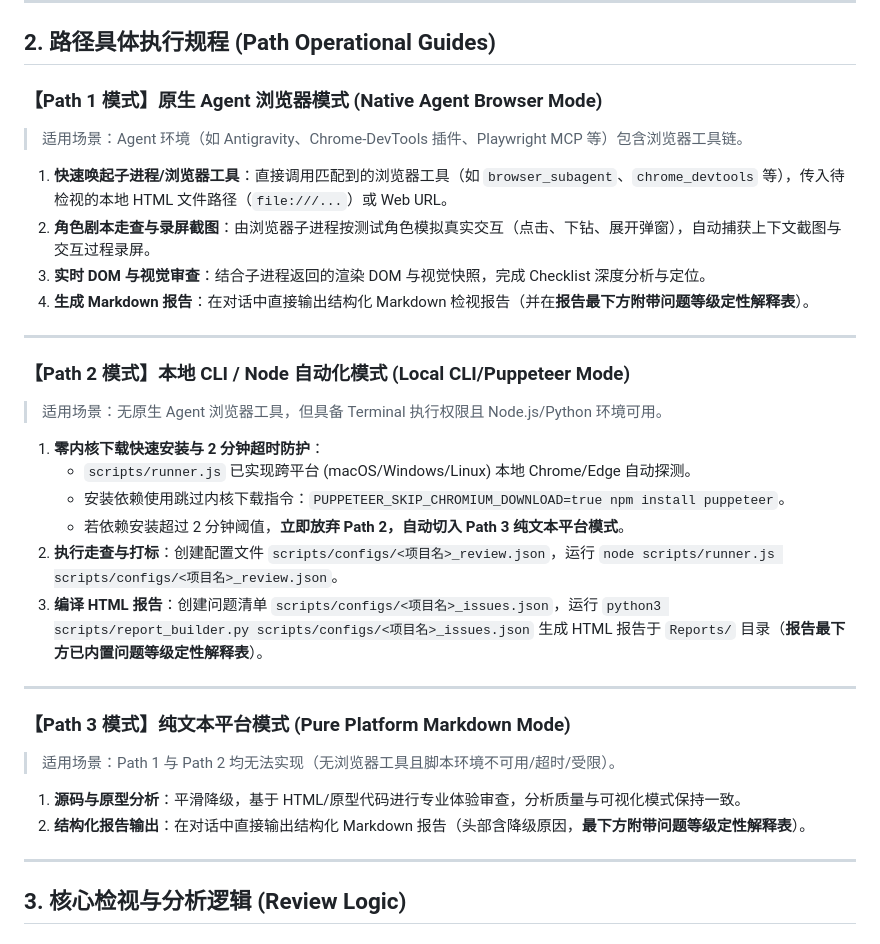
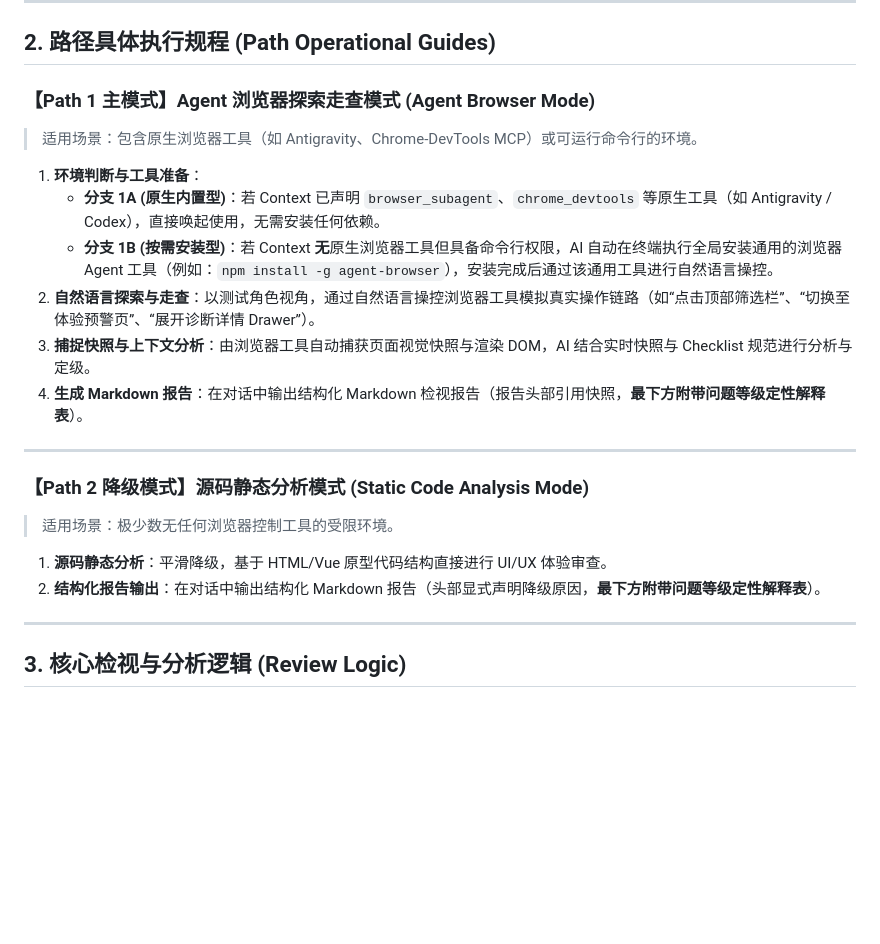
Before and after one commit to wangjue2026/skill-design-review, a Markdown page: SKILL.md, the part around one of its changes. Drawn GitHub-style; blank space fills up the shorter version.

Commit message:
refactor: 简化执行路径为 Agent 浏览器走查模式与源码静态分析降级模式

```diff
--- a/SKILL.md
+++ b/SKILL.md
@@ -63,33 +60,23 @@ AI 根据任务背景与 Step 1.0 的需求定义，自适应选择最合适的
 
 ## 2. 路径具体执行规程 (Path Operational Guides)
 
-### 【Path 1 模式】原生 Agent 浏览器模式 (Native Agent Browser Mode)
-> 适用场景：Agent 环境（如 Antigravity、Chrome-DevTools 插件、Playwright MCP 等）包含浏览器工具链。
+### 【Path 1 主模式】Agent 浏览器探索走查模式 (Agent Browser Mode)
+> 适用场景：包含原生浏览器工具（如 Antigravity、Chrome-DevTools MCP）或可运行命令行的环境。
 
-1. **快速唤起子进程/浏览器工具**：直接调用匹配到的浏览器工具（如 `browser_subagent`、`chrome_devtools` 等），传入待检视的本地 HTML 文件路径（`file:///...`）或 Web URL。
-2. **角色剧本走查与录屏截图**：由浏览器子进程按测试角色模拟真实交互（点击、下钻、展开弹窗），自动捕获上下文截图与交互过程录屏。
-3. **实时 DOM 与视觉审查**：结合子进程返回的渲染 DOM 与视觉快照，完成 Checklist 深度分析与定位。
-4. **生成 Markdown 报告**：在对话中直接输出结构化 Markdown 检视报告（并在**报告最下方附带问题等级定性解释表**）。
+1. **环境判断与工具准备**：
+   - **分支 1A (原生内置型)**：若 Context 已声明 `browser_subagent`、`chrome_devtools` 等原生工具（如 Antigravity / Codex），直接唤起使用，无需安装任何依赖。
+   - **分支 1B (按需安装型)**：若 Context **无**原生浏览器工具但具备命令行权限，AI 自动在终端执行全局安装通用的浏览器 Agent 工具（例如：`npm install -g agent-browser`），安装完成后通过该通用工具进行自然语言操控。
+2. **自然语言探索与走查**：以测试角色视角，通过自然语言操控浏览器工具模拟真实操作链路（如“点击顶部筛选栏”、“切换至体验预警页”、“展开诊断详情 Drawer”）。
+3. **捕捉快照与上下文分析**：由浏览器工具自动捕获页面视觉快照与渲染 DOM，AI 结合实时快照与 Checklist 规范进行分析与定级。
+4. **生成 Markdown 报告**：在对话中输出结构化 Markdown 检视报告（报告头部引用快照，**最下方附带问题等级定性解释表**）。
 
 ---
 
-### 【Path 2 模式】本地 CLI / Node 自动化模式 (Local CLI/Puppeteer Mode)
-> 适用场景：无原生 Agent 浏览器工具，但具备 Terminal 执行权限且 Node.js/Python 环境可用。
+### 【Path 2 降级模式】源码静态分析模式 (Static Code Analysis Mode)
+> 适用场景：极少数无任何浏览器控制工具的受限环境。
 
-1. **零内核下载快速安装与 2 分钟超时防护**：
-   - `scripts/runner.js` 已实现跨平台 (macOS/Windows/Linux) 本地 Chrome/Edge 自动探测。
-   - 安装依赖使用跳过内核下载指令：`PUPPETEER_SKIP_CHROMIUM_DOWNLOAD=true npm install puppeteer`。
-   - 若依赖安装超过 2 分钟阈值，**立即放弃 Path 2，自动切入 Path 3 纯文本平台模式**。
-2. **执行走查与打标**：创建配置文件 `scripts/configs/<项目名>_review.json`，运行 `node scripts/runner.js scripts/configs/<项目名>_review.json`。
-3. **编译 HTML 报告**：创建问题清单 `scripts/configs/<项目名>_issues.json`，运行 `python3 scripts/report_builder.py scripts/configs/<项目名>_issues.json` 生成 HTML 报告于 `Reports/` 目录（**报告最下方已内置问题等级定性解释表**）。
-
----
-
-### 【Path 3 模式】纯文本平台模式 (Pure Platform Markdown Mode)
-> 适用场景：Path 1 与 Path 2 均无法实现（无浏览器工具且脚本环境不可用/超时/受限）。
-
-1. **源码与原型分析**：平滑降级，基于 HTML/原型代码进行专业体验审查，分析质量与可视化模式保持一致。
-2. **结构化报告输出**：在对话中直接输出结构化 Markdown 报告（头部含降级原因，**最下方附带问题等级定性解释表**）。
+1. **源码静态分析**：平滑降级，基于 HTML/Vue 原型代码结构直接进行 UI/UX 体验审查。
+2. **结构化报告输出**：在对话中输出结构化 Markdown 报告（头部显式声明降级原因，**最下方附带问题等级定性解释表**）。
 
 ---
 
```
Also changed, not shown: other parts of SKILL.md (+7 -10 lines).
